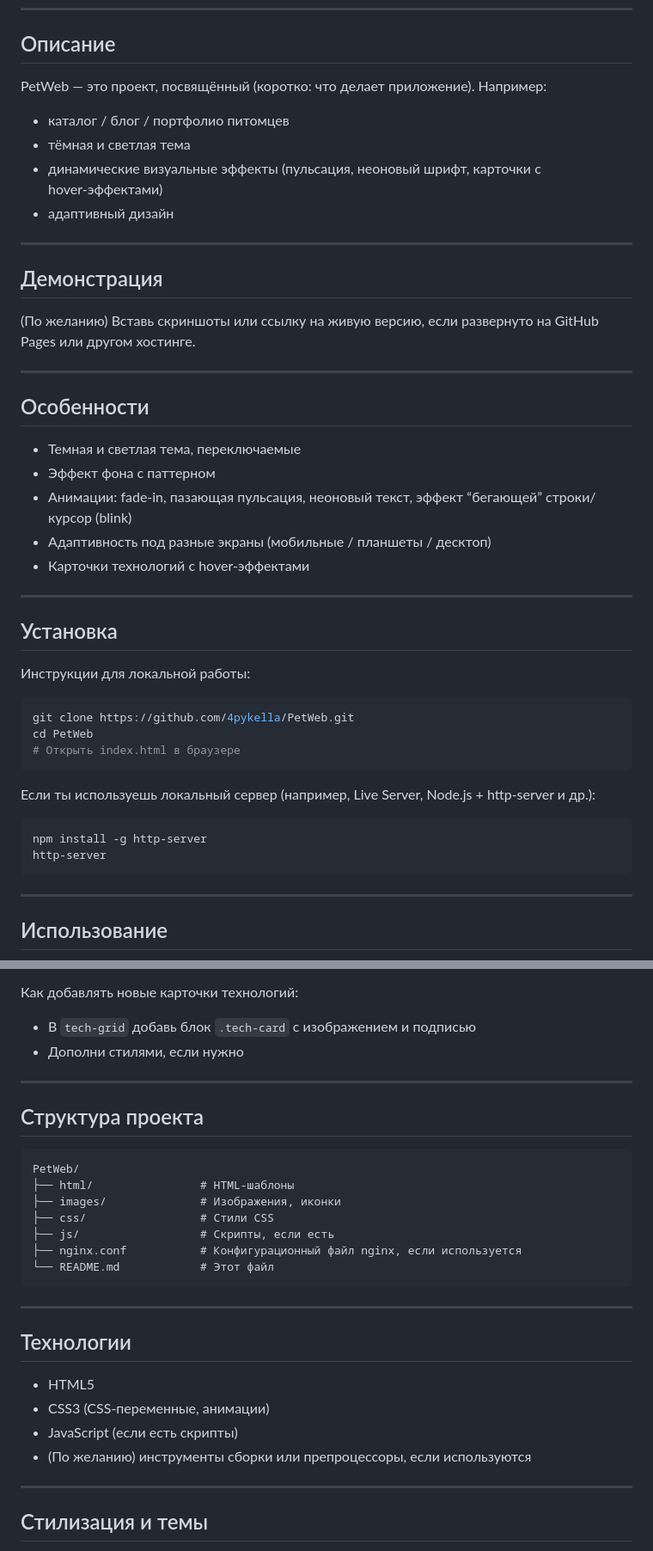
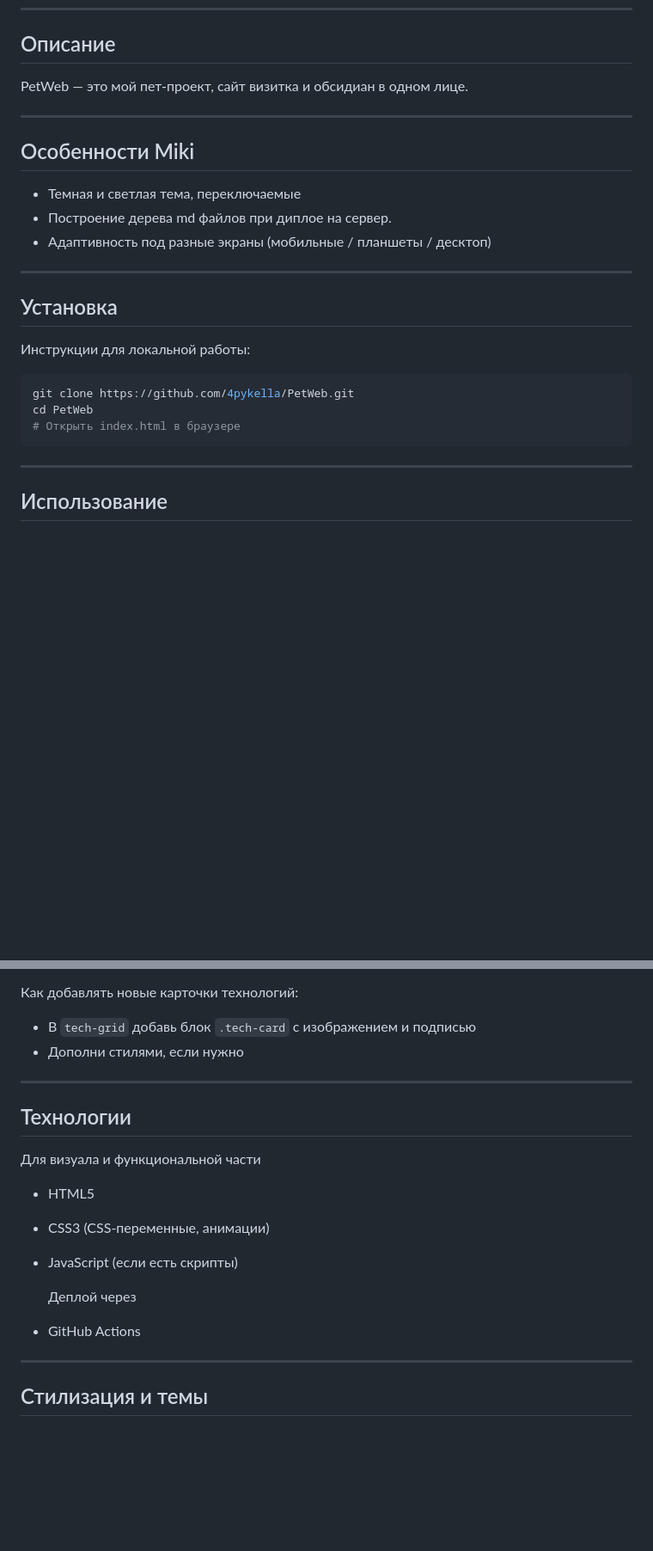
Before and after one commit to 4pykella/PetWeb, a Markdown page: README.md, 2 parts joined by grey strips. Shown at 86% size. Drawn GitHub-style; blank space fills up the shorter version.

````diff
--- a/README.md
+++ b/README.md
@@ -25,28 +21,15 @@ PetWeb — это веб‑приложение / сайт / проект (ук
 
 ## Описание
 
-PetWeb — это проект, посвящённый (коротко: что делает приложение). Например:
-
-* каталог / блог / портфолио питомцев
-* тёмная и светлая тема
-* динамические визуальные эффекты (пульсация, неоновый шрифт, карточки с hover‑эффектами)
-* адаптивный дизайн
+PetWeb — это мой пет-проект, сайт визитка и обсидиан в одном лице.
 
 ---
 
-## Демонстрация
-
-(По желанию) Вставь скриншоты или ссылку на живую версию, если развернуто на GitHub Pages или другом хостинге.
-
----
-
-## Особенности
+## Особенности Miki
 
 * Темная и светлая тема, переключаемые
-* Эффект фона с паттерном
-* Анимации: fade‑in, пазающая пульсация, неоновый текст, эффект “бегающей” строки/курсор (blink)
+* Построение дерева md файлов при диплое на сервер.
 * Адаптивность под разные экраны (мобильные / планшеты / десктоп)
-* Карточки технологий с hover‑эффектами
 
 ---
 
@@ -58,13 +41,6 @@ PetWeb — это проект, посвящённый (коротко: что
 git clone https://github.com/4pykella/PetWeb.git
 cd PetWeb
 # Открыть index.html в браузере
-```
-
-Если ты используешь локальный сервер (например, Live Server, Node.js + http-server и др.):
-
-```bash
-npm install -g http-server
-http-server
 ```
 
 ---
@@ -83,26 +59,15 @@ http-server
 
 ---
 
-## Структура проекта
-
-```
-PetWeb/
-├── html/                # HTML‑шаблоны
-├── images/              # Изображения, иконки
-├── css/                 # Стили CSS
-├── js/                  # Скрипты, если есть
-├── nginx.conf           # Конфигурационный файл nginx, если используется
-└── README.md            # Этот файл
-```
-
----
-
 ## Технологии
 
+  Для визуала и функциональной части
 * HTML5
 * CSS3 (CSS‑переменные, анимации)
 * JavaScript (если есть скрипты)
-* (По желанию) инструменты сборки или препроцессоры, если используются
+
+  Деплой через
+* GitHub Actions
 
 ---
 
````
Also changed, not shown: other parts of README.md (+1 -13 lines).
